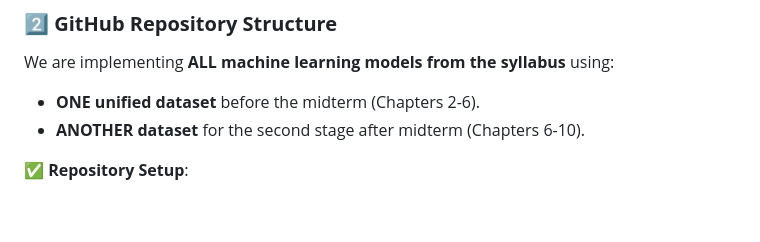
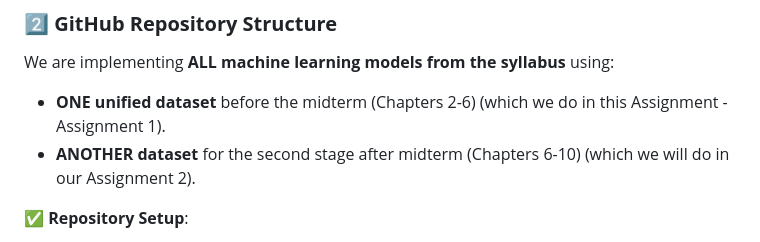
Before and after one commit to pdz1804/ML_LHPD2, a Markdown page: notebooks/assignment1/submit.md, the part around the change. Rendered like a GitHub page; blank space fills up the shorter version.

Commit message:
Save
Fix markdown file for ass one

```diff
--- a/notebooks/assignment1/submit.md
+++ b/notebooks/assignment1/submit.md
@@ -59,8 +59,8 @@
 
 ### **2️⃣ GitHub Repository Structure**
 We are implementing **ALL machine learning models from the syllabus** using:
-- **ONE unified dataset** before the midterm (Chapters 2-6).
-- **ANOTHER dataset** for the second stage after midterm (Chapters 6-10).
+- **ONE unified dataset** before the midterm (Chapters 2-6) (which we do in this Assignment - Assignment 1).
+- **ANOTHER dataset** for the second stage after midterm (Chapters 6-10) (which we will do in our Assignment 2).
 
 ✅ **Repository Setup**:
 - The **main repository** is created by the team lead.
```
